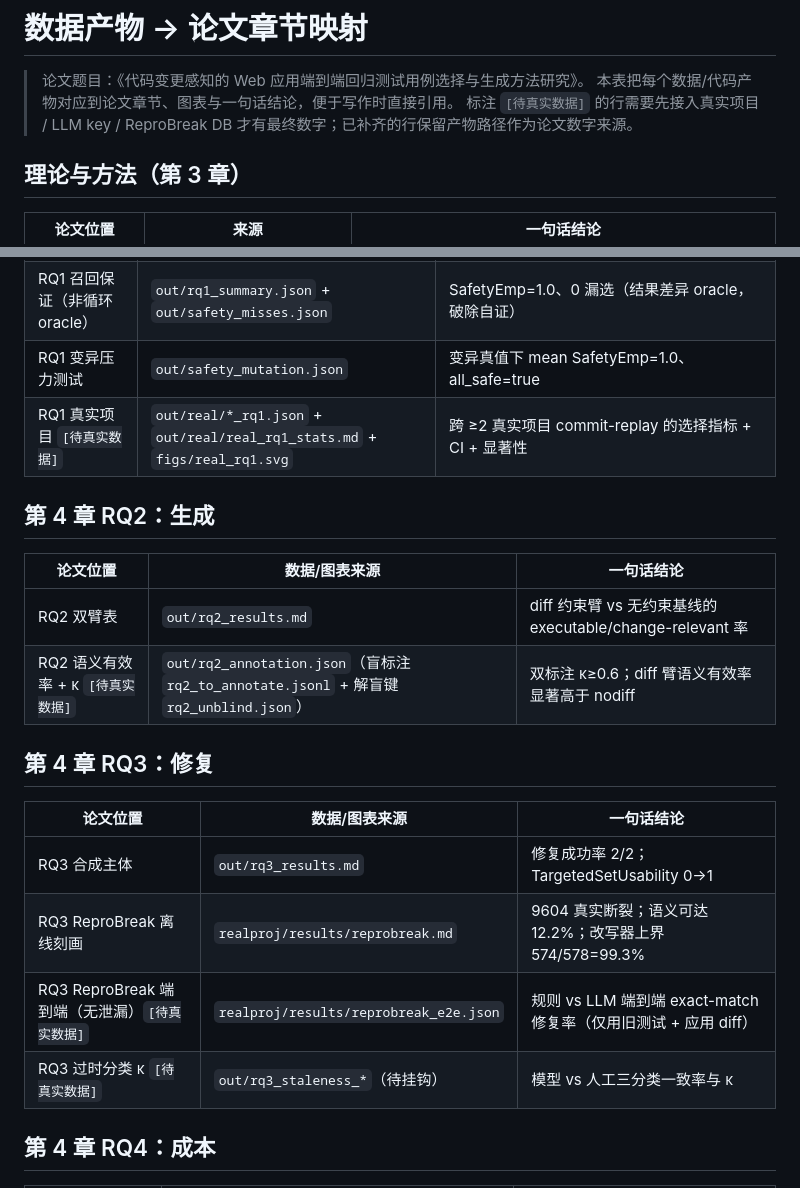
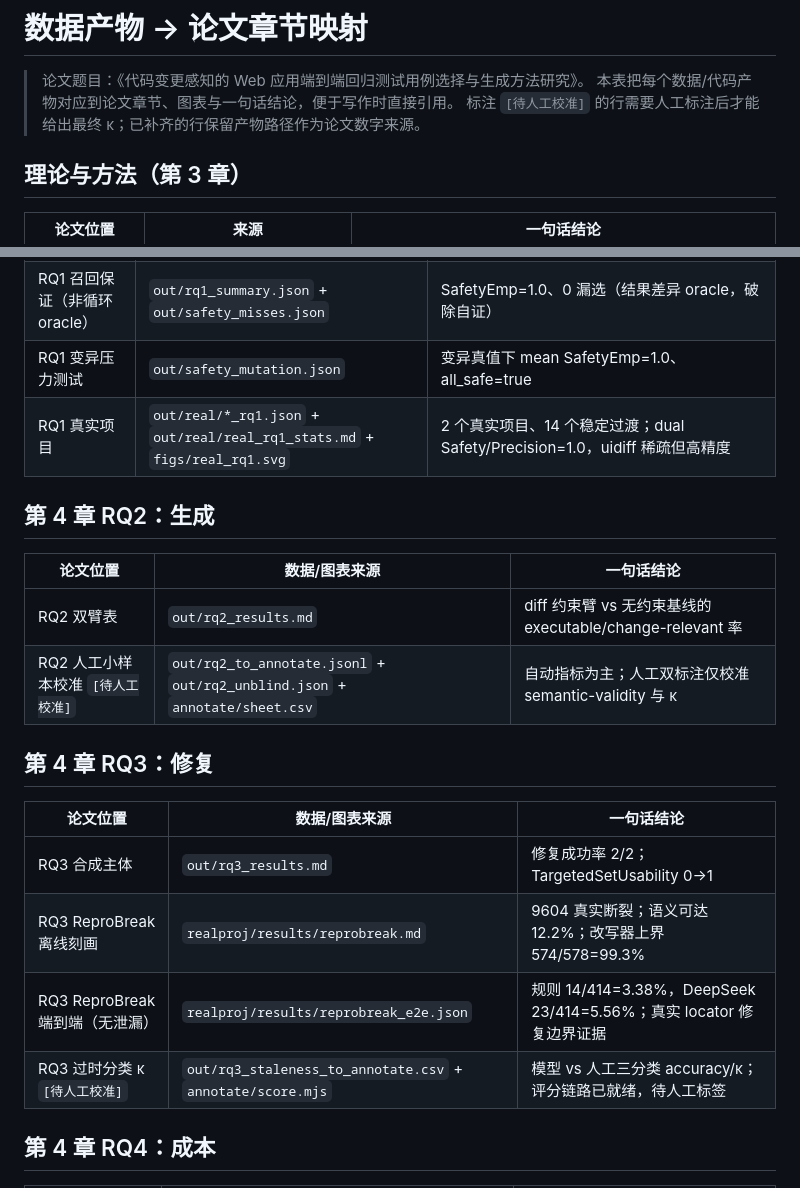
Before and after one commit to vgawen/paper, a Markdown page: diffe2e/docs/THESIS_MAPPING.md, 2 parts joined by grey strips. GitHub-like rendering.

Commit message:
docs: refresh thesis artifact mapping

```diff
--- a/diffe2e/docs/THESIS_MAPPING.md
+++ b/diffe2e/docs/THESIS_MAPPING.md
@@ -2,7 +2,7 @@
 
 > 论文题目：《代码变更感知的 Web 应用端到端回归测试用例选择与生成方法研究》。
 > 本表把每个数据/代码产物对应到论文章节、图表与一句话结论，便于写作时直接引用。
-> 标注 `[待真实数据]` 的行需要先接入真实项目 / LLM key / ReproBreak DB 才有最终数字；已补齐的行保留产物路径作为论文数字来源。
+> 标注 `[待人工校准]` 的行需要人工标注后才能给出最终 κ；已补齐的行保留产物路径作为论文数字来源。
 
 ## 理论与方法（第 3 章）
 | 论文位置 | 来源 | 一句话结论 |
@@ -20,21 +20,21 @@
 | RQ1 信号消融 | `out/rq1_stats.md`「信号消融」段 | coverage 为安全主干；UI 信号在粗覆盖处增益（C1 动态 0.33→1.0） |
 | RQ1 召回保证（非循环 oracle） | `out/rq1_summary.json` + `out/safety_misses.json` | SafetyEmp=1.0、0 漏选（结果差异 oracle，破除自证） |
 | RQ1 变异压力测试 | `out/safety_mutation.json` | 变异真值下 mean SafetyEmp=1.0、all_safe=true |
-| RQ1 真实项目 `[待真实数据]` | `out/real/*_rq1.json` + `out/real/real_rq1_stats.md` + `figs/real_rq1.svg` | 跨 ≥2 真实项目 commit-replay 的选择指标 + CI + 显著性 |
+| RQ1 真实项目 | `out/real/*_rq1.json` + `out/real/real_rq1_stats.md` + `figs/real_rq1.svg` | 2 个真实项目、14 个稳定过渡；dual Safety/Precision=1.0，uidiff 稀疏但高精度 |
 
 ## 第 4 章 RQ2：生成
 | 论文位置 | 数据/图表来源 | 一句话结论 |
 |---|---|---|
 | RQ2 双臂表 | `out/rq2_results.md` | diff 约束臂 vs 无约束基线的 executable/change-relevant 率 |
-| RQ2 语义有效率 + κ `[待真实数据]` | `out/rq2_annotation.json`（盲标注 `rq2_to_annotate.jsonl` + 解盲键 `rq2_unblind.json`） | 双标注 κ≥0.6；diff 臂语义有效率显著高于 nodiff |
+| RQ2 人工小样本校准 `[待人工校准]` | `out/rq2_to_annotate.jsonl` + `out/rq2_unblind.json` + `annotate/sheet.csv` | 自动指标为主；人工双标注仅校准 semantic-validity 与 κ |
 
 ## 第 4 章 RQ3：修复
 | 论文位置 | 数据/图表来源 | 一句话结论 |
 |---|---|---|
 | RQ3 合成主体 | `out/rq3_results.md` | 修复成功率 2/2；TargetedSetUsability 0→1 |
 | RQ3 ReproBreak 离线刻画 | `realproj/results/reprobreak.md` | 9604 真实断裂；语义可达 12.2%；改写器上界 574/578=99.3% |
-| RQ3 ReproBreak 端到端（无泄漏）`[待真实数据]` | `realproj/results/reprobreak_e2e.json` | 规则 vs LLM 端到端 exact-match 修复率（仅用旧测试 + 应用 diff） |
-| RQ3 过时分类 κ `[待真实数据]` | `out/rq3_staleness_*`（待挂钩） | 模型 vs 人工三分类一致率与 κ |
+| RQ3 ReproBreak 端到端（无泄漏） | `realproj/results/reprobreak_e2e.json` | 规则 14/414=3.38%，DeepSeek 23/414=5.56%；真实 locator 修复边界证据 |
+| RQ3 过时分类 κ `[待人工校准]` | `out/rq3_staleness_to_annotate.csv` + `annotate/score.mjs` | 模型 vs 人工三分类 accuracy/κ；评分链路已就绪，待人工标签 |
 
 ## 第 4 章 RQ4：成本
 | 论文位置 | 数据/图表来源 | 一句话结论 |
```
